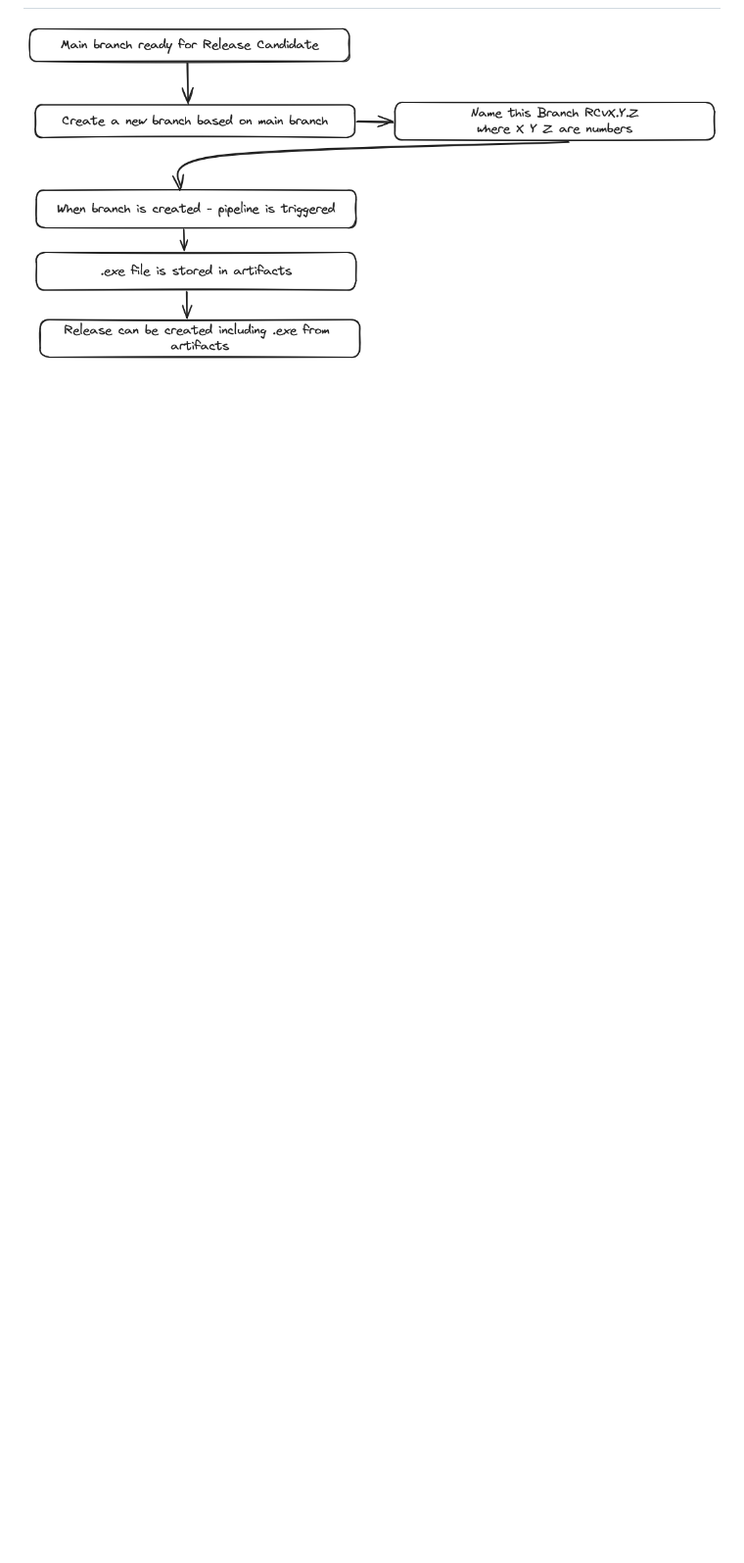
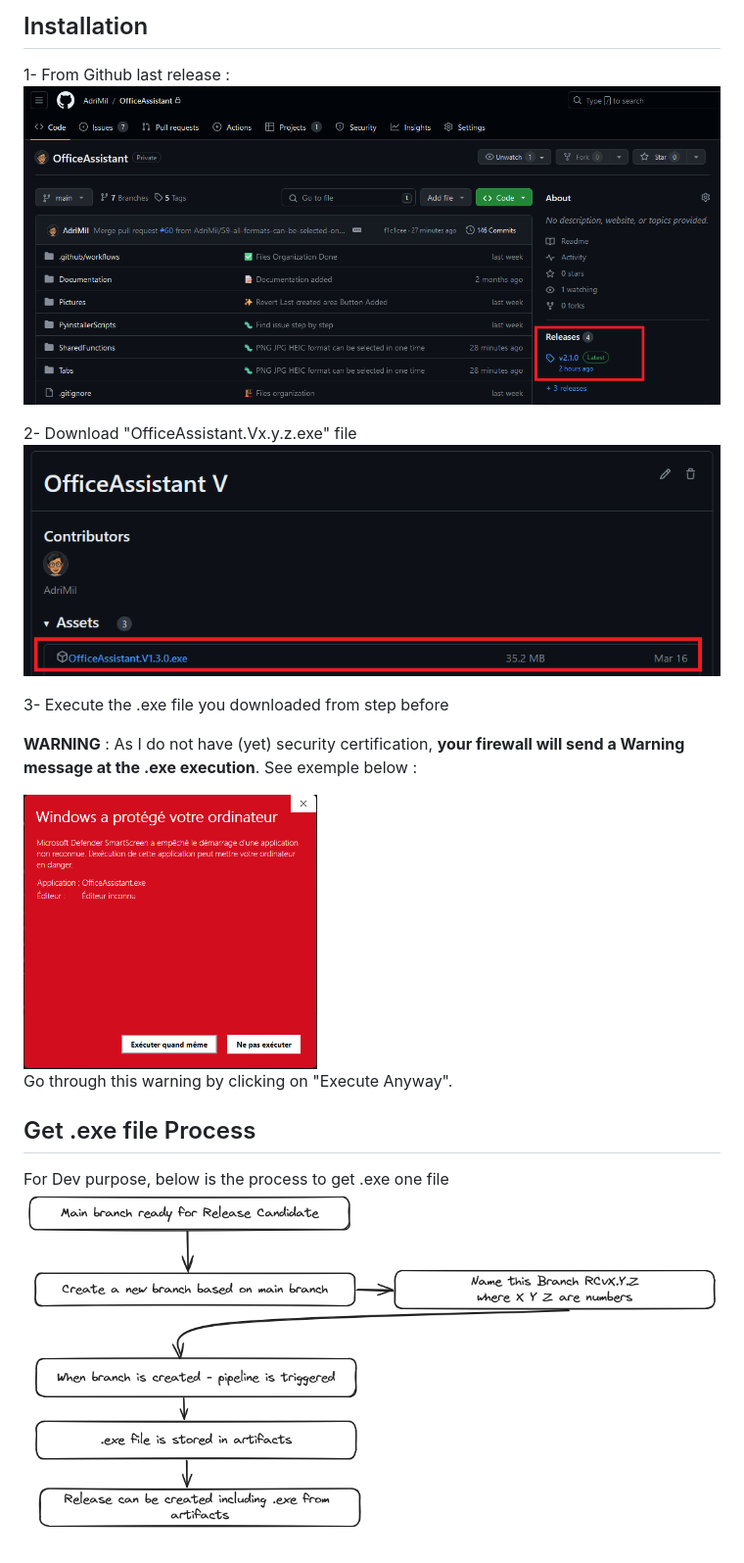
Before and after one commit to AdriMil/OfficeAssistant, a Markdown page: README.md, the part around one of its changes. Shown at 98% size. Rendered like a GitHub page; pictures changed too: Documentation/ExeDownload.png (added), Documentation/LastRelease.png (added), Documentation/WindowDefenderWarning.png (added); blank space fills up the shorter version.

```diff
--- a/README.md
+++ b/README.md
@@ -19 +39,19 @@ Load your pictures (png, jpeg, heic compatible), modify their order and create y
+## Installation
+
+1- From Github last release :
+![alt text](Documentation/LastRelease.png)
+
+2- Download "OfficeAssistant.Vx.y.z.exe" file
+![alt text](Documentation/ExeDownload.png)
+
+3- Execute the .exe file you downloaded from step before
+
+**WARNING** : As I do not have (yet) security certification, **your firewall will send a Warning message at the .exe execution**. See exemple below :
+
+<img src="Documentation/WindowDefenderWarning.png" alt="alt text" width="300">
+
+Go through this warning by clicking on "Execute Anyway".
+
+## Get .exe file Process
+For Dev purpose, below is the process to get .exe one file
 ![Texte alternatif](Documentation/Release%20Process.png)
```
Also changed, not shown: other parts of README.md (+25 -5 lines).
